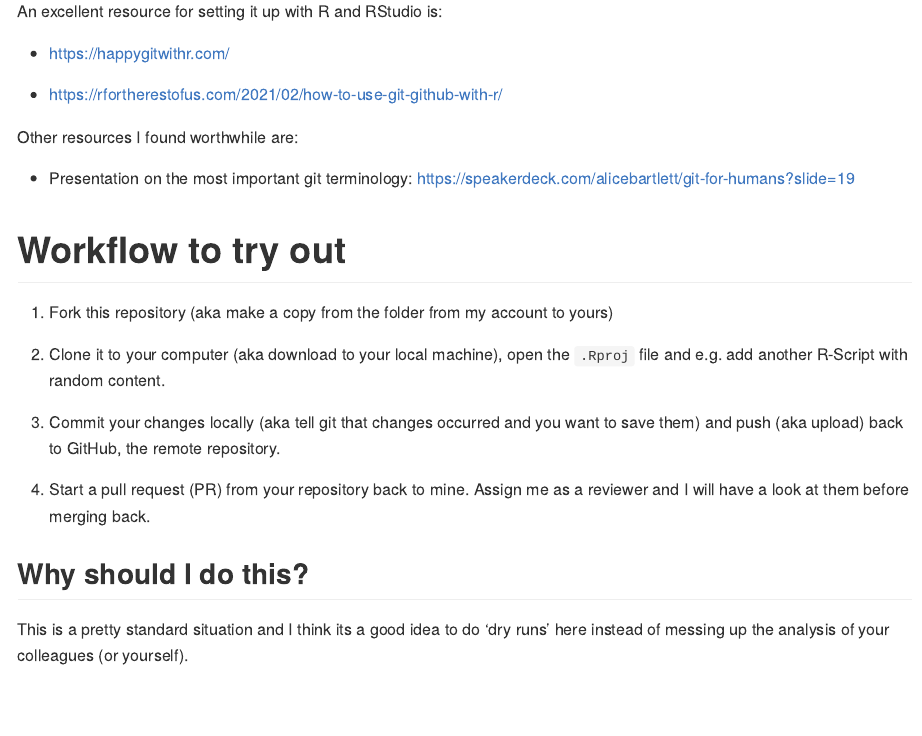
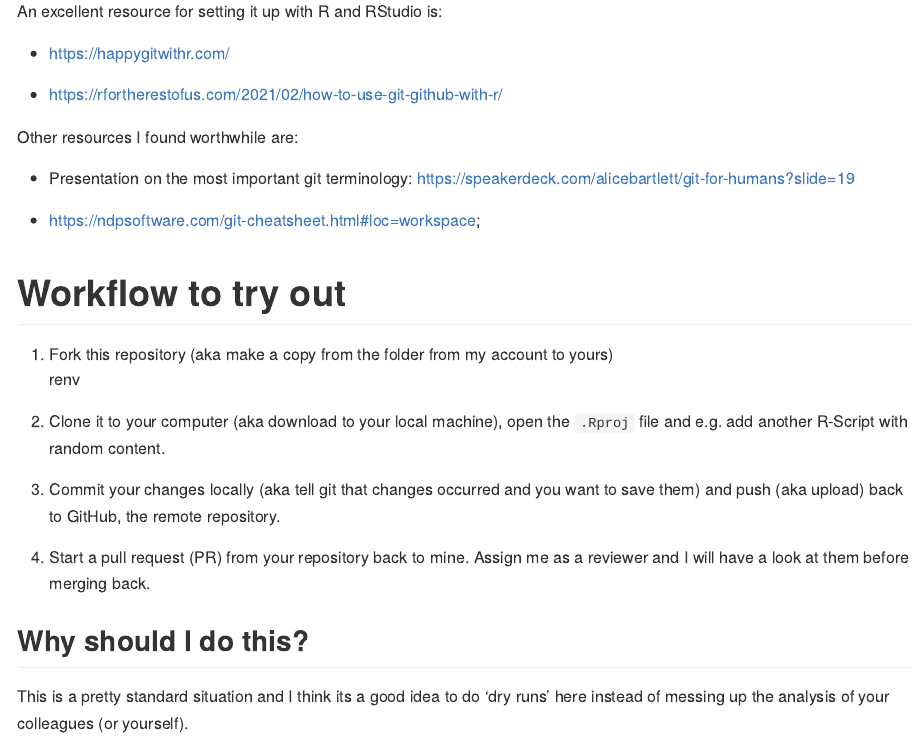
Before and after one commit to cathblatter/ins-tryout-repo, an R Markdown document (README.Rmd): the page in a window 1100 px wide, from 500 px down. Rendered offline with R 4.5, knitr and Pandoc, with nearby package versions; badge pictures from the web are left out.

Commit message:
--update readme

```diff
--- a/README.Rmd
+++ b/README.Rmd
@@ -45,11 +45,13 @@ Other resources I found worthwhile are:
   - Presentation on the most important git terminology:
   https://speakerdeck.com/alicebartlett/git-for-humans?slide=19
 
+  - https://ndpsoftware.com/git-cheatsheet.html#loc=workspace;
+
 
 # Workflow to try out
 
 1) Fork this repository (aka make a copy from the folder from my account to yours)
-
+renv
 2) Clone it to your computer (aka download to your local machine), open the `.Rproj` file and e.g. add another R-Script with random content.
 
 3) Commit your changes locally (aka tell git that changes occurred and you want to save them) and push (aka upload) back to GitHub, the remote repository.
```
Also changed, not shown: test.css (added, +1 -0 lines), New_Folder/test.R (deleted), README.md.
